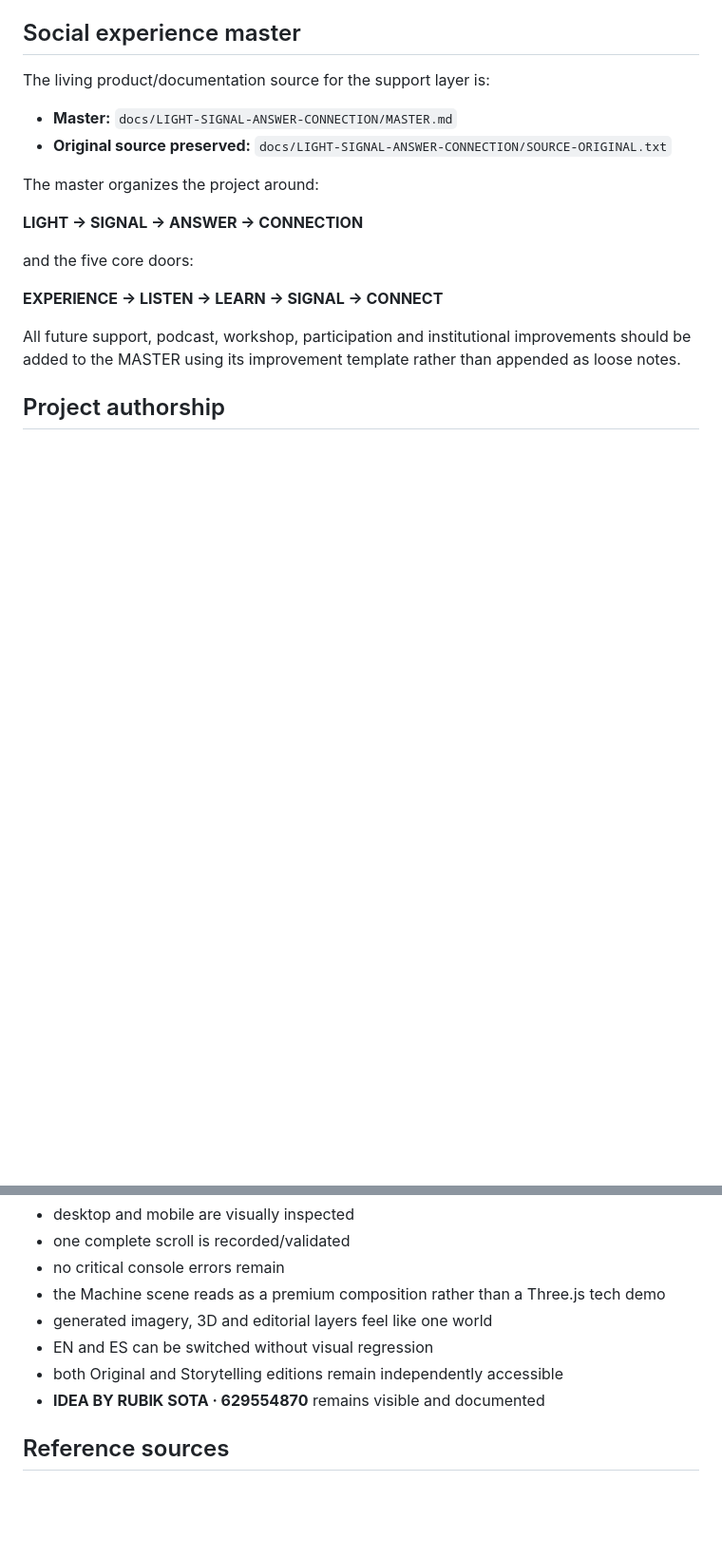
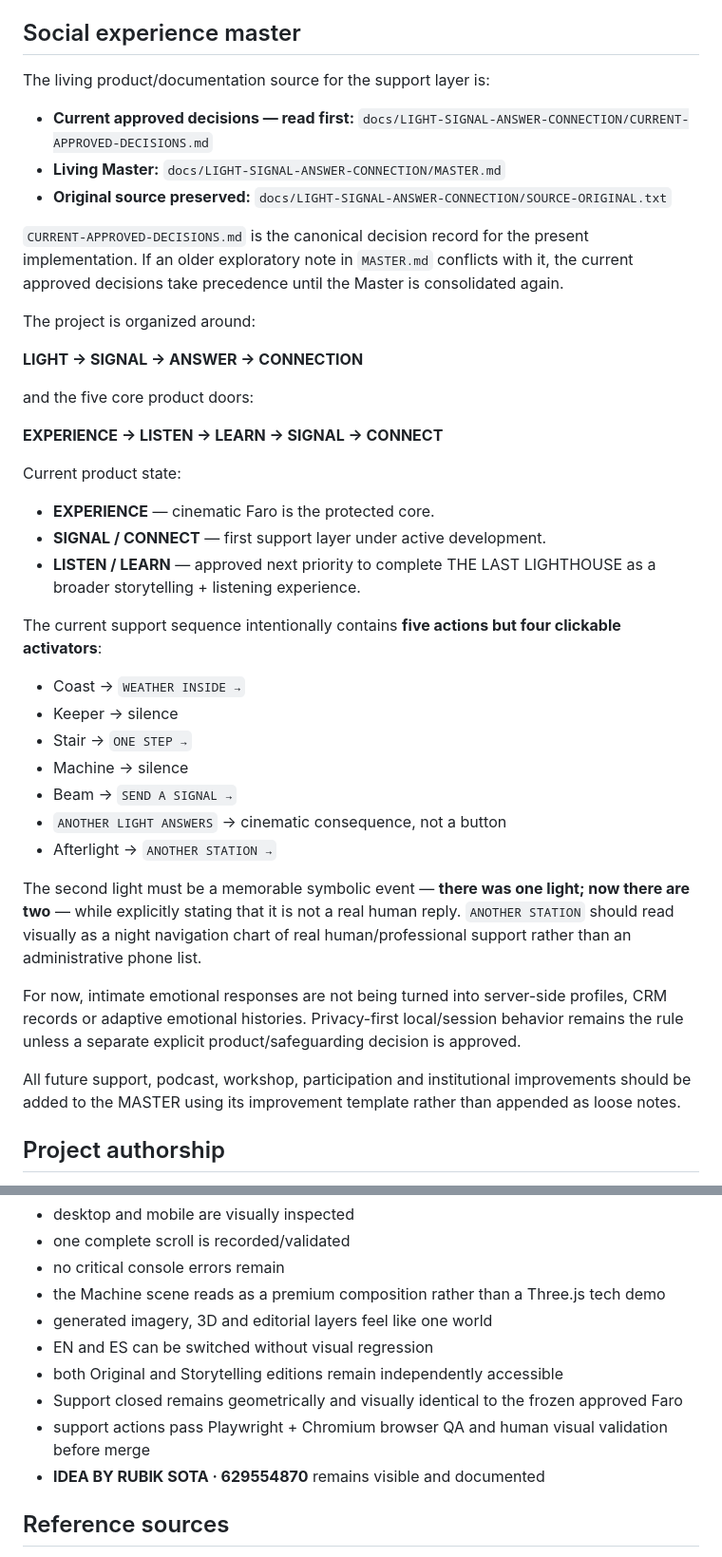
Before and after one commit to Juanmaes83/MASTER-CLASS-HISTORIA-FARO-MEMORIA, a Markdown page: README.md, 2 parts joined by grey strips. Shown at 95% size. GitHub-like rendering; blank space fills up the shorter version.

Commit message:
docs: point README to current Last Lighthouse decisions

```diff
--- a/README.md
+++ b/README.md
@@ -42,16 +42,39 @@ Frozen backup branches also remain available:
 
 The living product/documentation source for the support layer is:
 
-- **Master:** `docs/LIGHT-SIGNAL-ANSWER-CONNECTION/MASTER.md`
+- **Current approved decisions — read first:** `docs/LIGHT-SIGNAL-ANSWER-CONNECTION/CURRENT-APPROVED-DECISIONS.md`
+- **Living Master:** `docs/LIGHT-SIGNAL-ANSWER-CONNECTION/MASTER.md`
 - **Original source preserved:** `docs/LIGHT-SIGNAL-ANSWER-CONNECTION/SOURCE-ORIGINAL.txt`
 
-The master organizes the project around:
+`CURRENT-APPROVED-DECISIONS.md` is the canonical decision record for the present implementation. If an older exploratory note in `MASTER.md` conflicts with it, the current approved decisions take precedence until the Master is consolidated again.
+
+The project is organized around:
 
 **LIGHT → SIGNAL → ANSWER → CONNECTION**
 
-and the five core doors:
+and the five core product doors:
 
 **EXPERIENCE → LISTEN → LEARN → SIGNAL → CONNECT**
+
+Current product state:
+
+- **EXPERIENCE** — cinematic Faro is the protected core.
+- **SIGNAL / CONNECT** — first support layer under active development.
+- **LISTEN / LEARN** — approved next priority to complete THE LAST LIGHTHOUSE as a broader storytelling + listening experience.
+
+The current support sequence intentionally contains **five actions but four clickable activators**:
+
+- Coast → `WEATHER INSIDE →`
+- Keeper → silence
+- Stair → `ONE STEP →`
+- Machine → silence
+- Beam → `SEND A SIGNAL →`
+- `ANOTHER LIGHT ANSWERS` → cinematic consequence, not a button
+- Afterlight → `ANOTHER STATION →`
+
+The second light must be a memorable symbolic event — **there was one light; now there are two** — while explicitly stating that it is not a real human reply. `ANOTHER STATION` should read visually as a night navigation chart of real human/professional support rather than an administrative phone list.
+
+For now, intimate emotional responses are not being turned into server-side profiles, CRM records or adaptive emotional histories. Privacy-first local/session behavior remains the rule unless a separate explicit product/safeguarding decision is approved.
 
 All future support, podcast, workshop, participation and institutional improvements should be added to the MASTER using its improvement template rather than appended as loose notes.
 
@@ -131,6 +154,8 @@ The project should not be called complete until:
 - generated imagery, 3D and editorial layers feel like one world
 - EN and ES can be switched without visual regression
 - both Original and Storytelling editions remain independently accessible
+- Support closed remains geometrically and visually identical to the frozen approved Faro
+- support actions pass Playwright + Chromium browser QA and human visual validation before merge
 - **IDEA BY RUBIK SOTA · 629554870** remains visible and documented
 
 ## Reference sources
```
